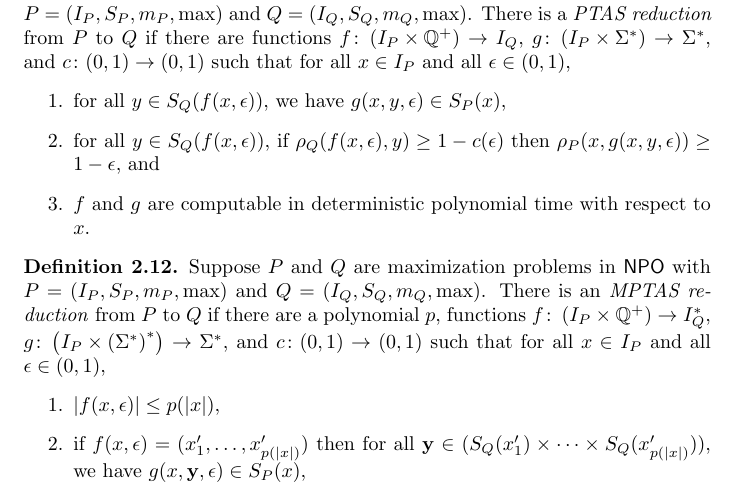
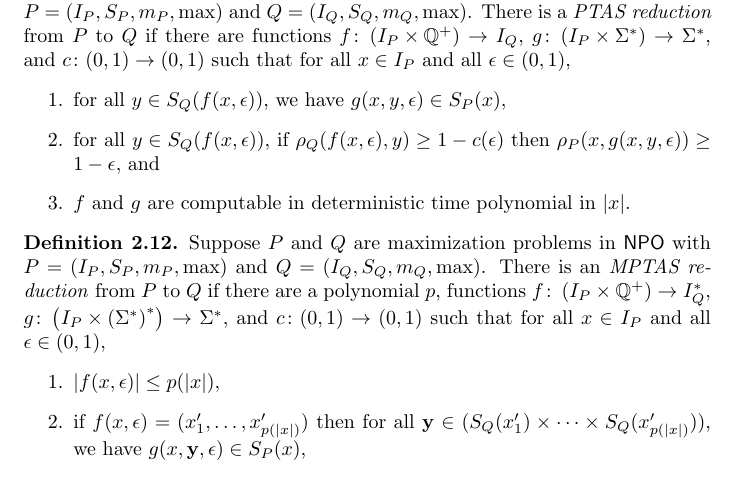
Before and after one commit to jfinkels/mptas, a LaTeX document (mptas.tex): part of page 3 of 7, cut so that both start at the same text. Compiled offline with pdfLaTeX.

Commit message:
Changes definition for parallelism.

```diff
--- a/mptas.tex
+++ b/mptas.tex
@@ -129,7 +129,7 @@ In this notation, the class usually identified as \APX{} is written $O(1)\mhyphe
   \begin{enumerate}
   \item for all $y \in S_Q(f(x, \epsilon))$, we have $g(x, y, \epsilon) \in S_P(x)$,
   \item for all $y \in S_Q(f(x, \epsilon))$, if $\rho_Q(f(x, \epsilon), y) \geq 1 - c(\epsilon)$ then $\rho_P(x, g(x, y, \epsilon)) \geq 1 - \epsilon$, and
-  \item $f$ and $g$ are computable in deterministic polynomial time with respect to $x$.
+  \item $f$ and $g$ are computable in deterministic time polynomial in $|x|$.
   \end{enumerate}
 \end{definition}
 
```
